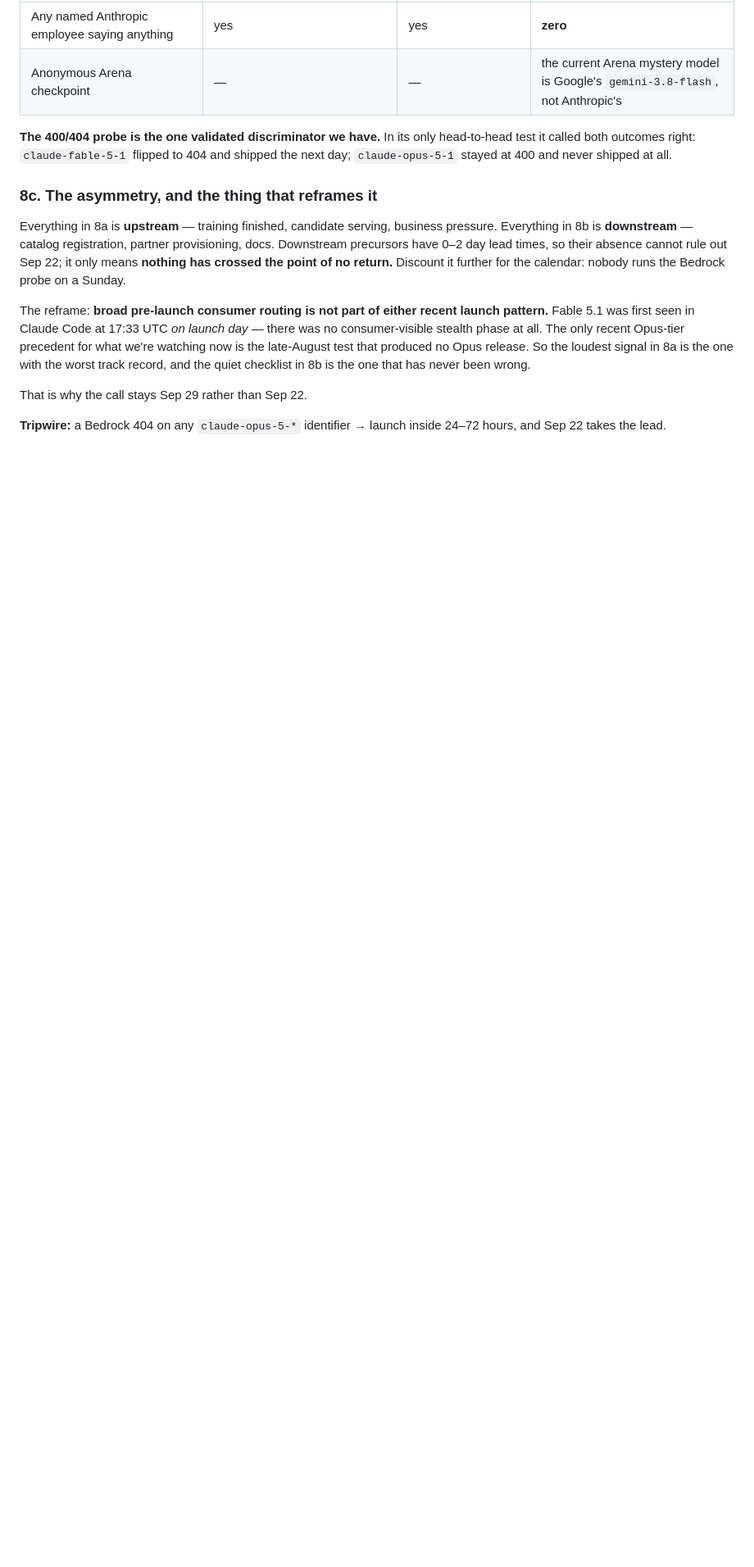
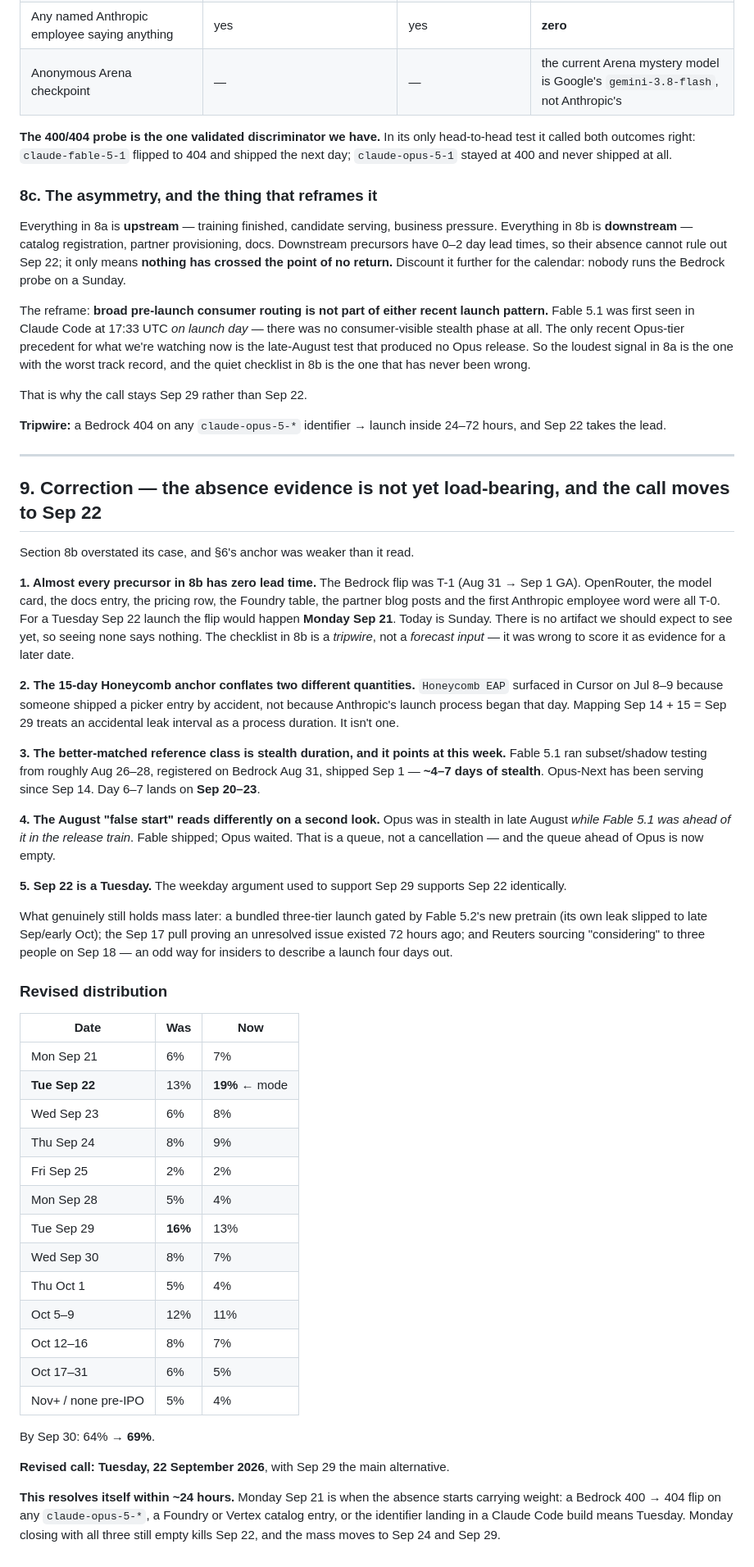
Before and after one commit to Gameassassin777/cardgames, a Markdown page: notes/2026-09-20-opus-5-2-release-forecast.md, the part around the change. Shown at 82% size. GitHub-like rendering; blank space fills up the shorter version.

Commit message:
Move the call to Sep 22 and correct the absence argument
The missing-precursor list was scored as evidence for a later date, but
nearly every item on it has zero lead time (the Bedrock flip was T-1,
the rest T-0), so on a Sunday there is nothing we should expect to see
yet. Also retires the 15-day Honeycomb anchor, which treated an
accidental leak interval as a process duration, in favour of stealth
duration, where Fable 5.1 ran 4-7 days before shipping.

Re-prices the distribution: Sep 22 becomes the mode at 19%, Sep 29 falls
to 13%, cumulative-by-Sep-30 rises to 69%.

Co-Authored-By: Claude Opus 5 <noreply@anthropic.com>
Claude-Session: https://claude.ai/code/session_01DXRfQguVwW5PS9B4Wp1J29

```diff
--- a/notes/2026-09-20-opus-5-2-release-forecast.md
+++ b/notes/2026-09-20-opus-5-2-release-forecast.md
@@ -148,3 +148,45 @@ The reframe: **broad pre-launch consumer routing is not part of either recent la
 That is why the call stays Sep 29 rather than Sep 22.
 
 **Tripwire:** a Bedrock 404 on any `claude-opus-5-*` identifier → launch inside 24–72 hours, and Sep 22 takes the lead.
+
+---
+
+## 9. Correction — the absence evidence is not yet load-bearing, and the call moves to Sep 22
+
+Section 8b overstated its case, and §6's anchor was weaker than it read.
+
+**1. Almost every precursor in 8b has zero lead time.** The Bedrock flip was T-1 (Aug 31 → Sep 1 GA). OpenRouter, the model card, the docs entry, the pricing row, the Foundry table, the partner blog posts and the first Anthropic employee word were all T-0. For a Tuesday Sep 22 launch the flip would happen **Monday Sep 21**. Today is Sunday. There is no artifact we should expect to see yet, so seeing none says nothing. The checklist in 8b is a *tripwire*, not a *forecast input* — it was wrong to score it as evidence for a later date.
+
+**2. The 15-day Honeycomb anchor conflates two different quantities.** `Honeycomb EAP` surfaced in Cursor on Jul 8–9 because someone shipped a picker entry by accident, not because Anthropic's launch process began that day. Mapping Sep 14 + 15 = Sep 29 treats an accidental leak interval as a process duration. It isn't one.
+
+**3. The better-matched reference class is stealth duration, and it points at this week.** Fable 5.1 ran subset/shadow testing from roughly Aug 26–28, registered on Bedrock Aug 31, shipped Sep 1 — **~4–7 days of stealth**. Opus-Next has been serving since Sep 14. Day 6–7 lands on **Sep 20–23**.
+
+**4. The August "false start" reads differently on a second look.** Opus was in stealth in late August *while Fable 5.1 was ahead of it in the release train*. Fable shipped; Opus waited. That is a queue, not a cancellation — and the queue ahead of Opus is now empty.
+
+**5. Sep 22 is a Tuesday.** The weekday argument used to support Sep 29 supports Sep 22 identically.
+
+What genuinely still holds mass later: a bundled three-tier launch gated by Fable 5.2's new pretrain (its own leak slipped to late Sep/early Oct); the Sep 17 pull proving an unresolved issue existed 72 hours ago; and Reuters sourcing "considering" to three people on Sep 18 — an odd way for insiders to describe a launch four days out.
+
+### Revised distribution
+
+| Date | Was | Now |
+|---|---|---|
+| Mon Sep 21 | 6% | 7% |
+| **Tue Sep 22** | 13% | **19%** ← mode |
+| Wed Sep 23 | 6% | 8% |
+| Thu Sep 24 | 8% | 9% |
+| Fri Sep 25 | 2% | 2% |
+| Mon Sep 28 | 5% | 4% |
+| Tue Sep 29 | **16%** | 13% |
+| Wed Sep 30 | 8% | 7% |
+| Thu Oct 1 | 5% | 4% |
+| Oct 5–9 | 12% | 11% |
+| Oct 12–16 | 8% | 7% |
+| Oct 17–31 | 6% | 5% |
+| Nov+ / none pre-IPO | 5% | 4% |
+
+By Sep 30: 64% → **69%**.
+
+**Revised call: Tuesday, 22 September 2026**, with Sep 29 the main alternative.
+
+**This resolves itself within ~24 hours.** Monday Sep 21 is when the absence starts carrying weight: a Bedrock 400 → 404 flip on any `claude-opus-5-*`, a Foundry or Vertex catalog entry, or the identifier landing in a Claude Code build means Tuesday. Monday closing with all three still empty kills Sep 22, and the mass moves to Sep 24 and Sep 29.
```
